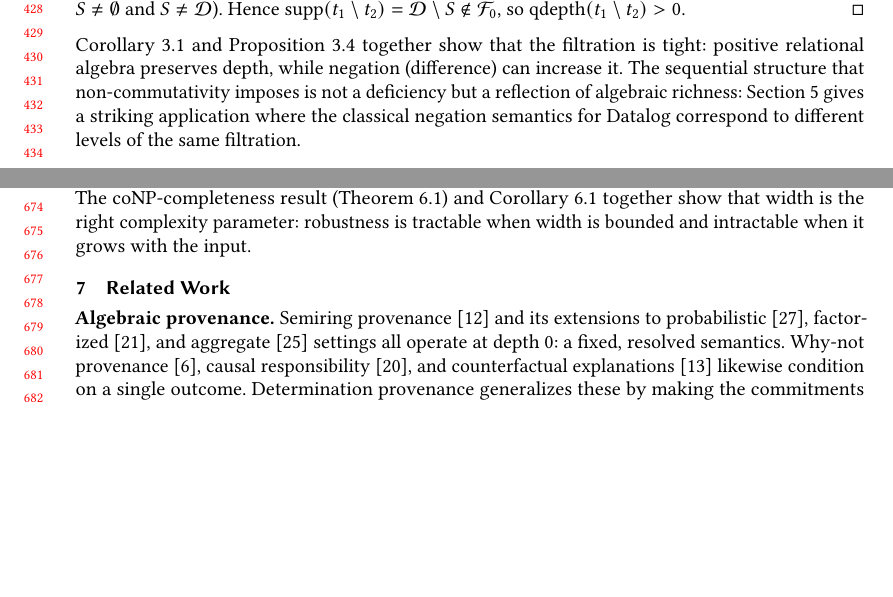
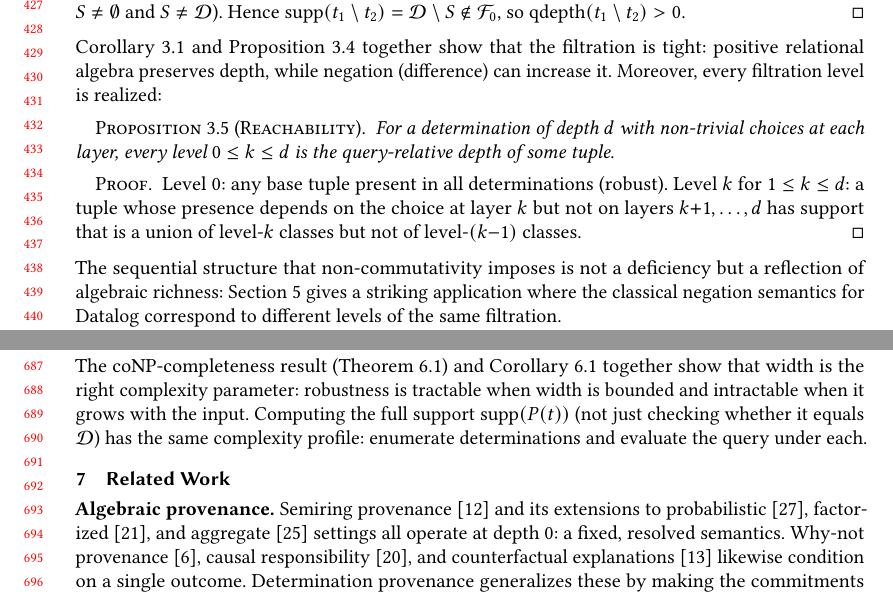
Before and after one commit to jhellerstein/provenance, a LaTeX paper (main.tex): two parts of pages 9 and 14 of 30 before the commit and two parts of pages 9 and 15 of 30 after it, joined at a grey line, cut at the place of the change, the shorter picture padded with empty space. Compiled offline with pdfLaTeX.

Commit message:
Add filtration reachability prop + support computation complexity note

```diff
--- a/main.tex
+++ b/main.tex
@@ -908,6 +908,23 @@ Corollary~\ref{cor:propagation-filtration} and
 Proposition~\ref{prop:difference-increases-depth} together show that the
 filtration is tight: positive relational algebra preserves depth, while
 negation (difference) can increase it.
+Moreover, every filtration level is realized:
+
+\begin{proposition}[Reachability]
+  \label{prop:reachability}
+  For a determination of depth $d$ with non-trivial choices at each
+  layer, every level $0 \le k \le d$ is the query-relative depth of
+  some tuple.
+\end{proposition}
+\begin{proof}
+  Level~$0$: any base tuple present in all determinations (robust).
+  Level~$k$ for $1 \le k \le d$: a tuple whose presence depends on the
+  choice at layer~$k$ but not on layers $k{+}1, \ldots, d$ has support
+  that is a union of level-$k$ classes but not of level-$(k{-}1)$
+  classes.
+\end{proof}
+
+\noindent
 The sequential structure that non-commutativity imposes is not a deficiency
 but a reflection of algebraic richness:
 Section~\ref{sec:negation-preview} gives a striking application where the
@@ -1425,6 +1442,9 @@ The coNP-completeness result (Theorem~\ref{thm:robustness-conp}) and
 Corollary~\ref{cor:fpt-width} together show that width is the right
 complexity parameter: robustness is tractable when width is bounded and
 intractable when it grows with the input.
+Computing the full support $\mathrm{supp}(P(t))$ (not just checking
+whether it equals $\mathcal{D}$) has the same complexity profile:
+enumerate determinations and evaluate the query under each.
 
 % ================================================================
 \section{Related Work}
```
